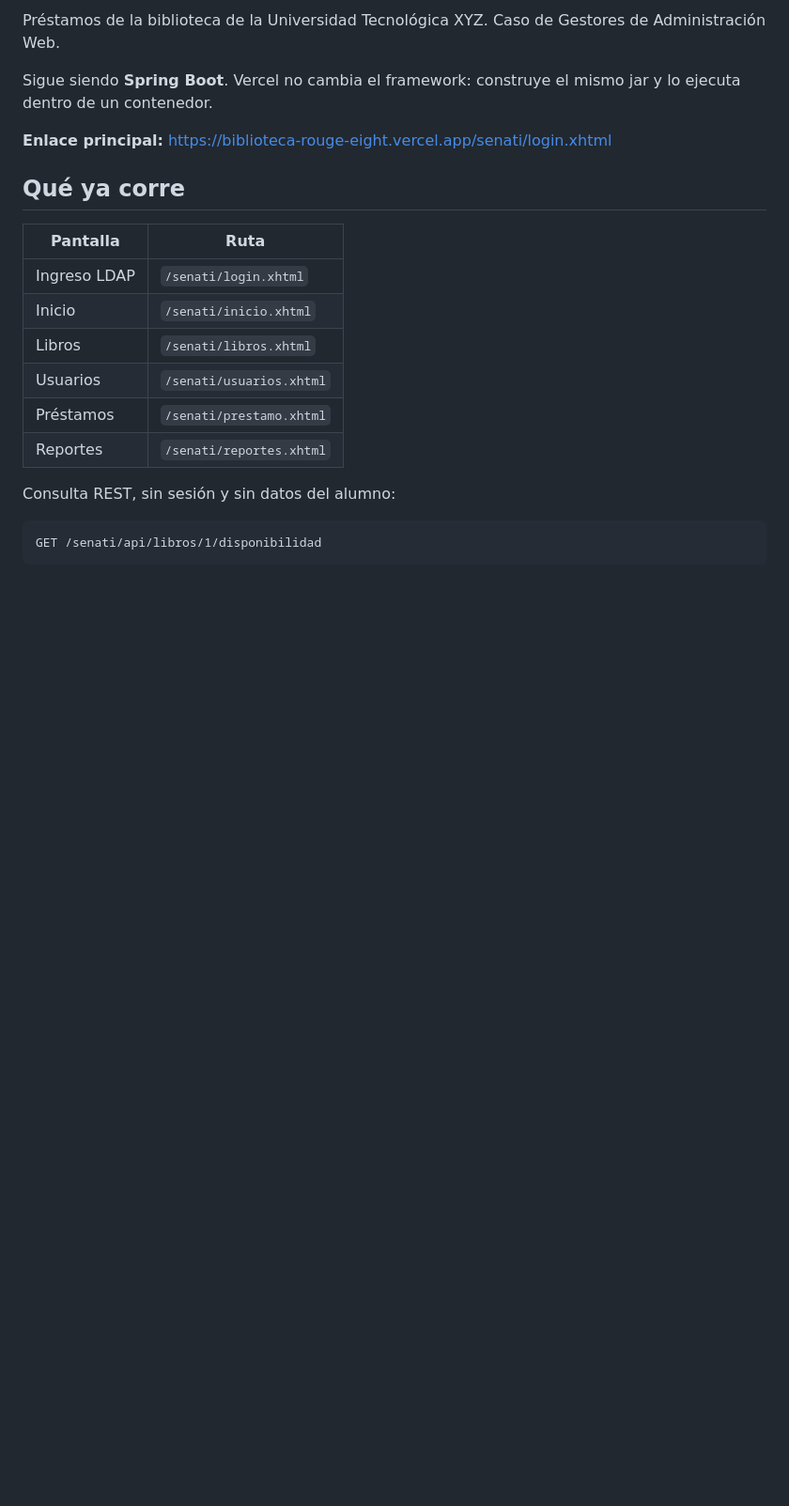
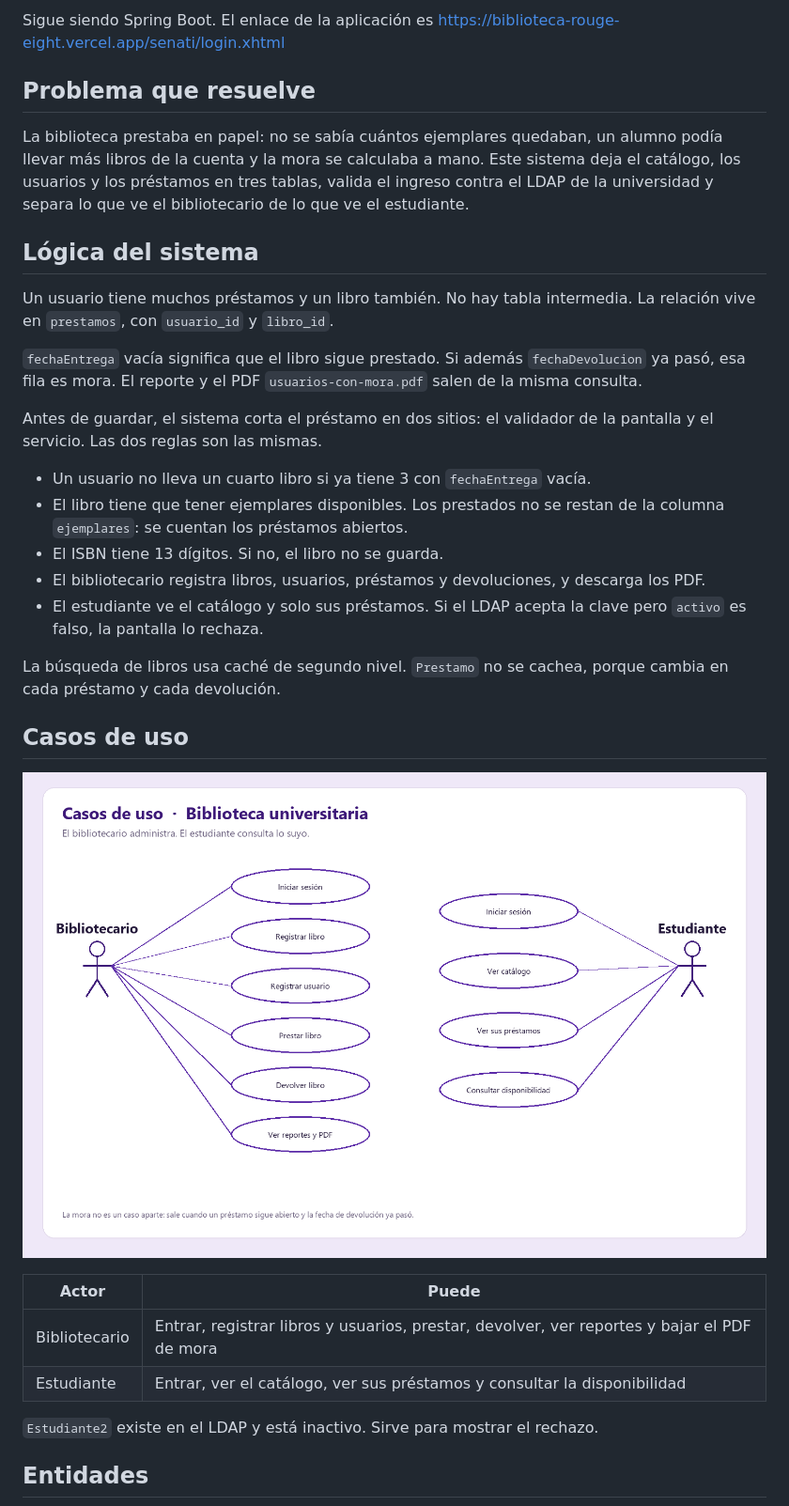
Before and after one commit to CHANKUN5/Biblioteca, a Markdown page: README.md, the part around one of its changes. Shown at 94% size. Rendered like a GitHub page; pictures changed too: docs/diagrama-casos-de-uso.png (added); blank space fills up the shorter version.

Commit message:
Cuenta el problema, las entidades y la lógica.
El README deja los casos de uso y el diagrama de entidades, y conserva los badges y el enlace.

````diff
--- a/README.md
+++ b/README.md
@@ -11,24 +10,36 @@
 
-Préstamos de la biblioteca de la Universidad Tecnológica XYZ. Caso de Gestores de Administración Web.
+Sigue siendo Spring Boot. El enlace de la aplicación es https://biblioteca-rouge-eight.vercel.app/senati/login.xhtml
 
-Sigue siendo **Spring Boot**. Vercel no cambia el framework: construye el mismo jar y lo ejecuta dentro de un contenedor.
+## Problema que resuelve
 
-**Enlace principal:** https://biblioteca-rouge-eight.vercel.app/senati/login.xhtml
+La biblioteca prestaba en papel: no se sabía cuántos ejemplares quedaban, un alumno podía llevar más libros de la cuenta y la mora se calculaba a mano. Este sistema deja el catálogo, los usuarios y los préstamos en tres tablas, valida el ingreso contra el LDAP de la universidad y separa lo que ve el bibliotecario de lo que ve el estudiante.
 
-## Qué ya corre
+## Lógica del sistema
 
-| Pantalla | Ruta |
+Un usuario tiene muchos préstamos y un libro también. No hay tabla intermedia. La relación vive en `prestamos`, con `usuario_id` y `libro_id`.
+
+`fechaEntrega` vacía significa que el libro sigue prestado. Si además `fechaDevolucion` ya pasó, esa fila es mora. El reporte y el PDF `usuarios-con-mora.pdf` salen de la misma consulta.
+
+Antes de guardar, el sistema corta el préstamo en dos sitios: el validador de la pantalla y el servicio. Las dos reglas son las mismas.
+
+- Un usuario no lleva un cuarto libro si ya tiene 3 con `fechaEntrega` vacía.
+- El libro tiene que tener ejemplares disponibles. Los prestados no se restan de la columna `ejemplares`: se cuentan los préstamos abiertos.
+- El ISBN tiene 13 dígitos. Si no, el libro no se guarda.
+- El bibliotecario registra libros, usuarios, préstamos y devoluciones, y descarga los PDF.
+- El estudiante ve el catálogo y solo sus préstamos. Si el LDAP acepta la clave pero `activo` es falso, la pantalla lo rechaza.
+
+La búsqueda de libros usa caché de segundo nivel. `Prestamo` no se cachea, porque cambia en cada préstamo y cada devolución.
+
+## Casos de uso
+
+![Casos de uso](docs/diagrama-casos-de-uso.png)
+
+| Actor | Puede |
 | --- | --- |
-| Ingreso LDAP | `/senati/login.xhtml` |
-| Inicio | `/senati/inicio.xhtml` |
-| Libros | `/senati/libros.xhtml` |
-| Usuarios | `/senati/usuarios.xhtml` |
-| Préstamos | `/senati/prestamo.xhtml` |
-| Reportes | `/senati/reportes.xhtml` |
+| Bibliotecario | Entrar, registrar libros y usuarios, prestar, devolver, ver reportes y bajar el PDF de mora |
+| Estudiante | Entrar, ver el catálogo, ver sus préstamos y consultar la disponibilidad |
 
-Consulta REST, sin sesión y sin datos del alumno:
+`Estudiante2` existe en el LDAP y está inactivo. Sirve para mostrar el rechazo.
 
-```text
-GET /senati/api/libros/1/disponibilidad
-```
+## Entidades
 
````
Also changed, not shown: other parts of README.md (+48 -74 lines), docs/diagrama-entidades.png (added).
